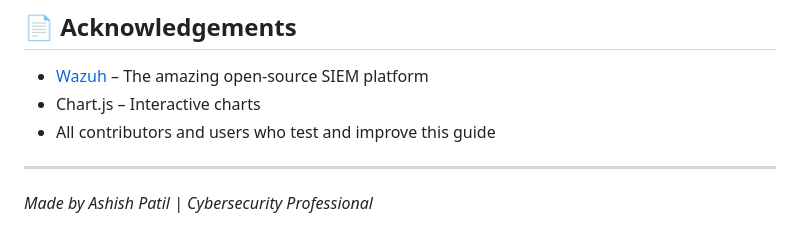
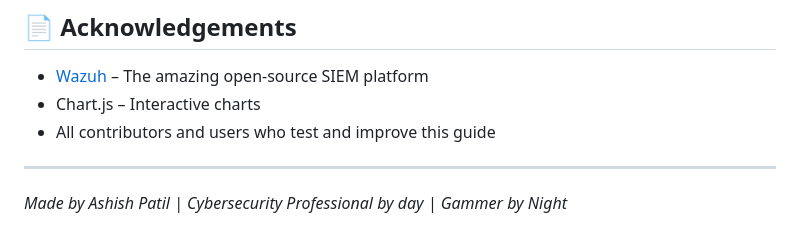
Before and after one commit to ashishpatil7507/wazuh-installation-guide, a Markdown page: README.md, the part around the change. GitHub-like rendering.

```diff
--- a/README.md
+++ b/README.md
@@ -118,4 +118,4 @@ Please open an issue or pull request in the GitHub repository.
 
 ---
 
-*Made by Ashish Patil | Cybersecurity Professional*
+*Made by Ashish Patil | Cybersecurity Professional by day | Gammer by Night*
```
